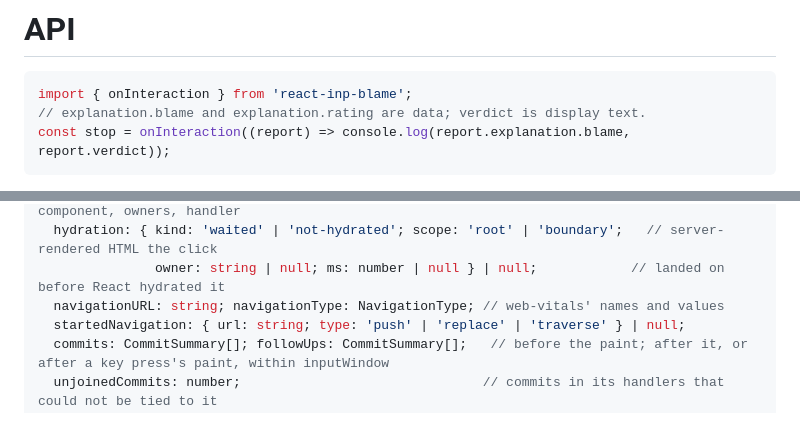
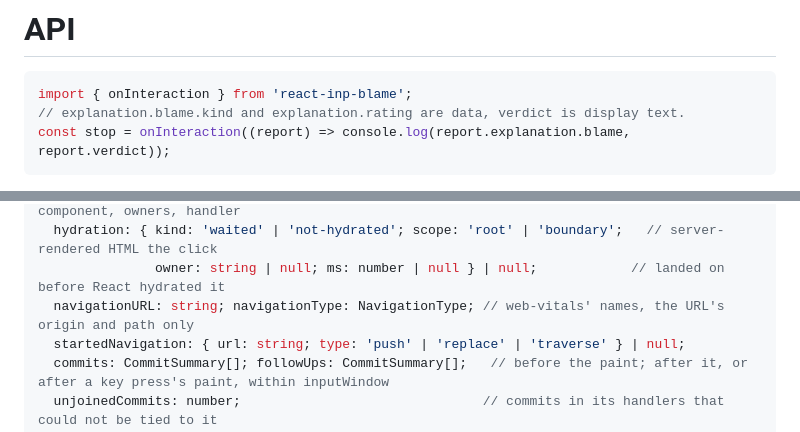
Before and after one commit to adityareddy-dev/react-inp-blame, a Markdown page: docs/api.md, 2 parts joined by grey strips. GitHub-like rendering.

````diff
--- a/docs/api.md
+++ b/docs/api.md
@@ -2,7 +2,7 @@
 
 ```ts
 import { onInteraction } from 'react-inp-blame';
-// explanation.blame and explanation.rating are data; verdict is display text.
+// explanation.blame.kind and explanation.rating are data, verdict is display text.
 const stop = onInteraction((report) => console.log(report.explanation.blame, report.verdict));
 ```
 
@@ -79,7 +79,7 @@ interface InteractionReport {
   target: TargetInfo | null; entries: EventEntrySummary[]; // target: selector, label, component, owners, handler
   hydration: { kind: 'waited' | 'not-hydrated'; scope: 'root' | 'boundary';   // server-rendered HTML the click
                owner: string | null; ms: number | null } | null;            // landed on before React hydrated it
-  navigationURL: string; navigationType: NavigationType; // web-vitals' names and values
+  navigationURL: string; navigationType: NavigationType; // web-vitals' names, the URL's origin and path only
   startedNavigation: { url: string; type: 'push' | 'replace' | 'traverse' } | null;
   commits: CommitSummary[]; followUps: CommitSummary[];   // before the paint; after it, or after a key press's paint, within inputWindow
   unjoinedCommits: number;                               // commits in its handlers that could not be tied to it
````
Also changed, not shown: packages/core/README.md (+6 -4 lines).
